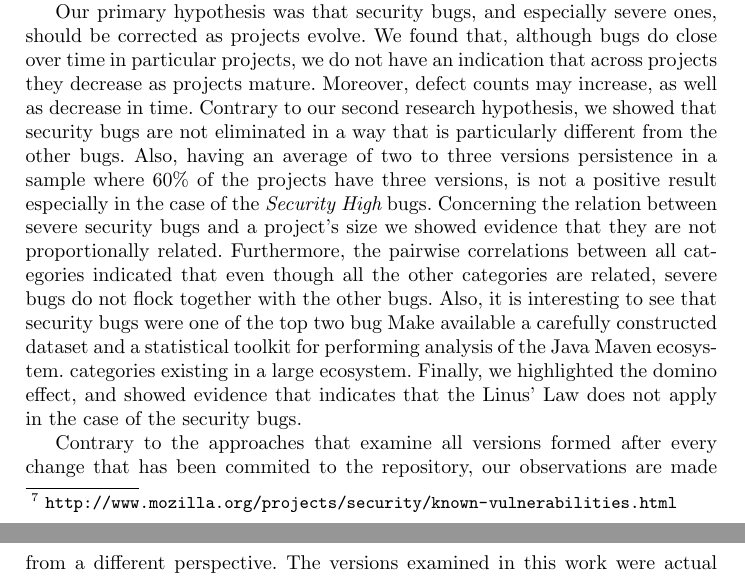
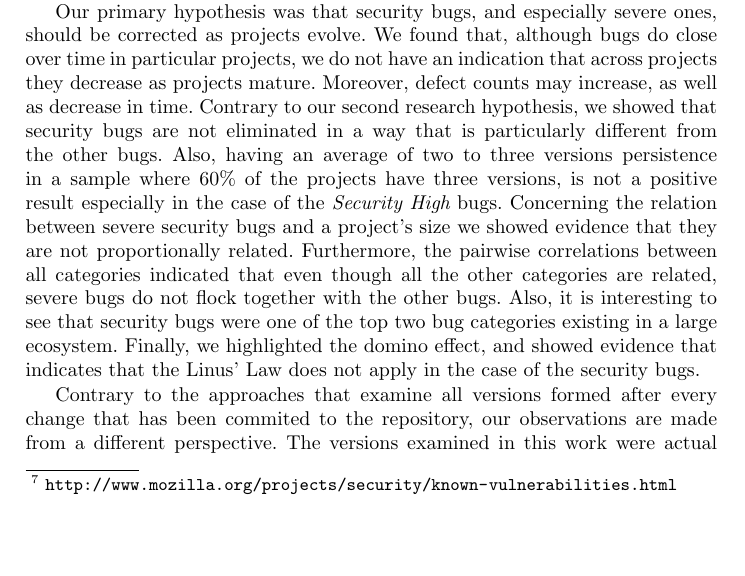
Before and after one commit to bkarak/evol_security_publication_2012, a LaTeX thesis (docs/evol.tex): two parts of pages 16 and 17 of 20 before the commit and part of page 16 of 20 after it, the two joined at a grey line, cut so that both start at the same text, the shorter picture padded with empty space. Compiled offline with pdfLaTeX.

Commit message:
minor fix

```diff
--- a/docs/evol.tex
+++ b/docs/evol.tex
@@ -701,9 +701,7 @@ we showed evidence that they are not proportionally related. Furthermore, the
 pairwise correlations between all categories indicated that even though all the other
 categories are related, severe bugs do not flock together with the other bugs.
 Also, it is interesting to see that security bugs were one of the top two
-bug Make available a carefully constructed dataset and a statistical toolkit for
-    performing analysis of the Java Maven ecosystem.
-categories existing in a large ecosystem. Finally, we highlighted the
+bug categories existing in a large ecosystem. Finally, we highlighted the
 domino effect, and showed evidence that indicates that the Linus' Law does not
 apply in the case of the security bugs.
 
```
